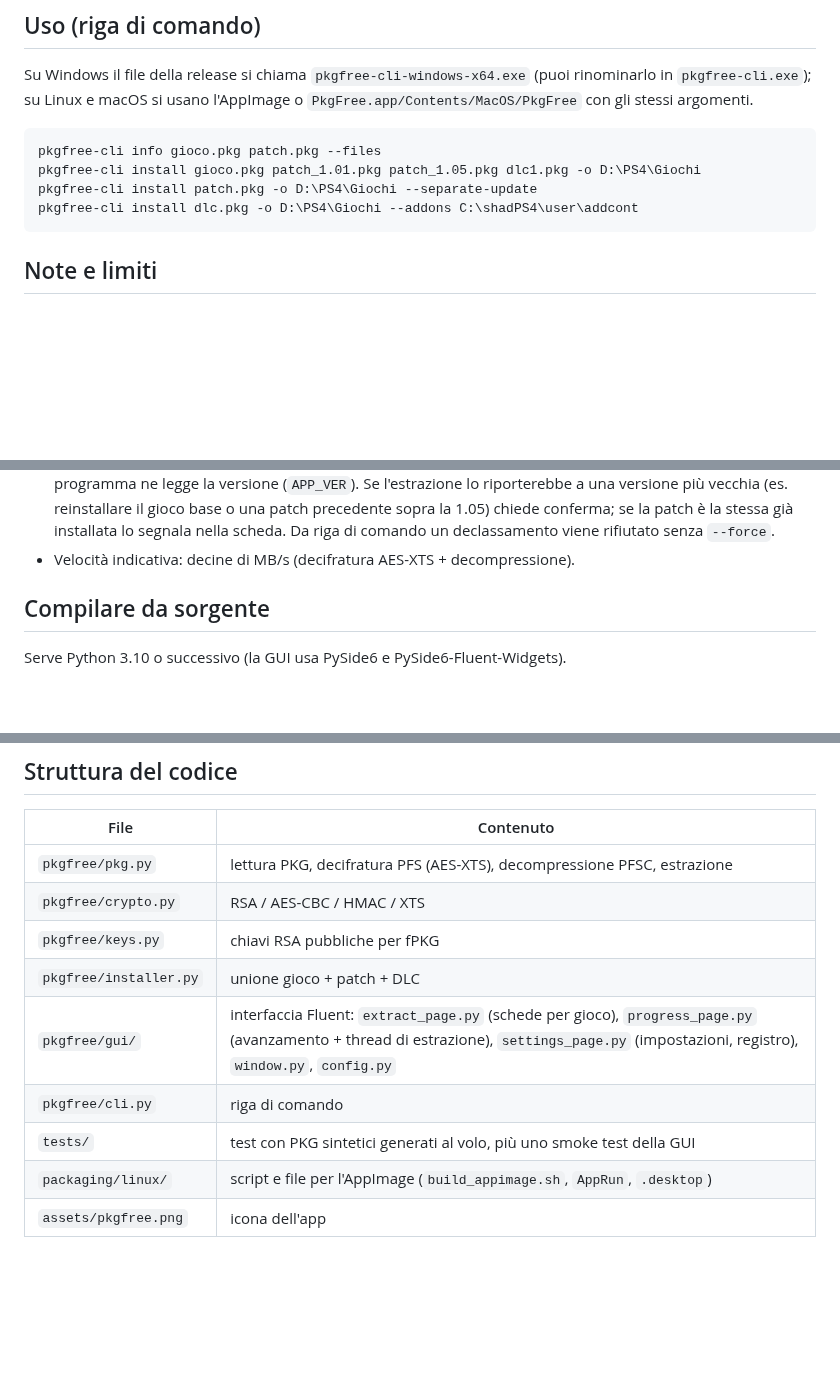
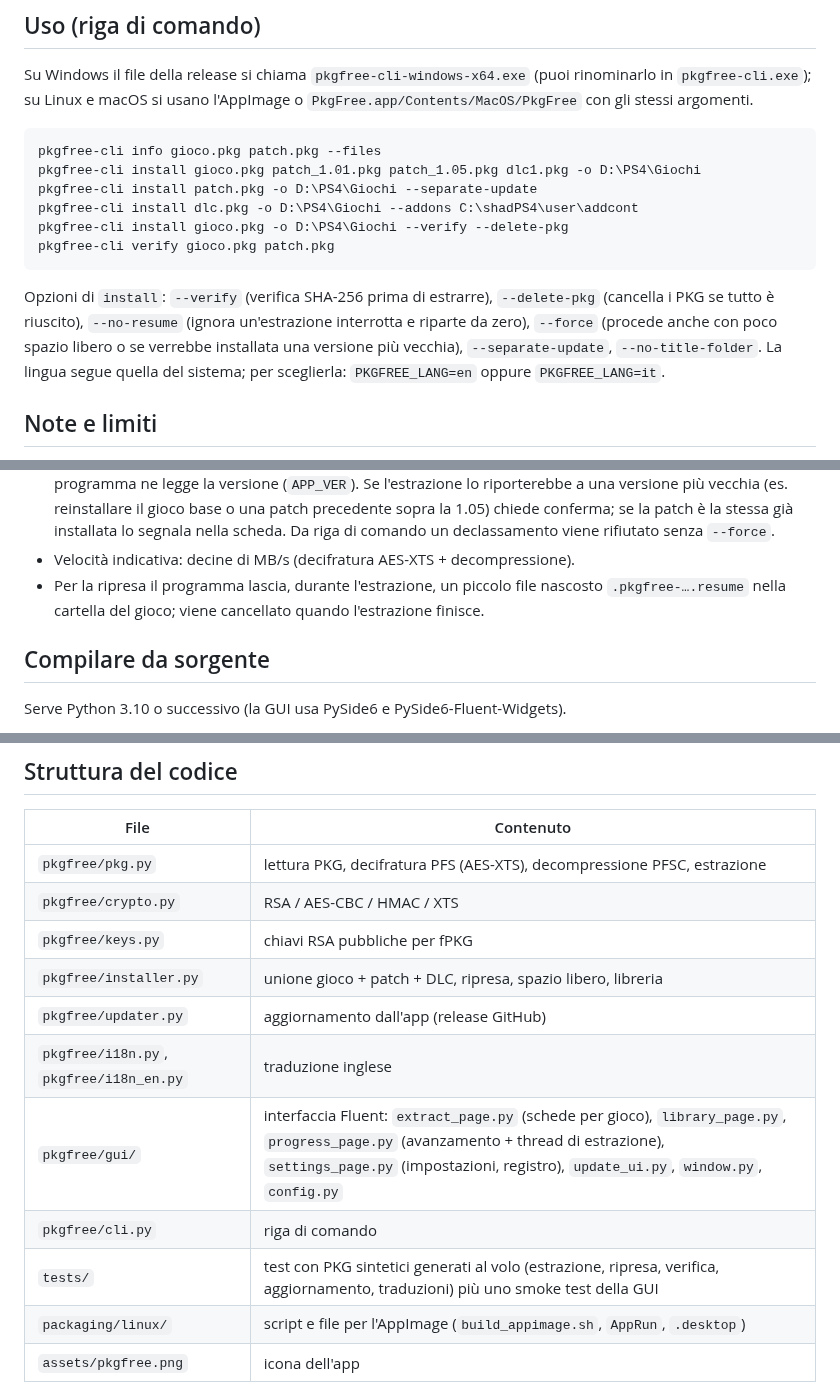
Before and after one commit to Nanobuo/Pkg-free, a Markdown page: README.md, 3 parts joined by grey strips. Drawn GitHub-style; blank space fills up the shorter version.

````diff
--- a/README.md
+++ b/README.md
@@ -114,7 +142,16 @@ pkgfree-cli info gioco.pkg patch.pkg --files
 pkgfree-cli install gioco.pkg patch_1.01.pkg patch_1.05.pkg dlc1.pkg -o D:\PS4\Giochi
 pkgfree-cli install patch.pkg -o D:\PS4\Giochi --separate-update
 pkgfree-cli install dlc.pkg -o D:\PS4\Giochi --addons C:\shadPS4\user\addcont
+pkgfree-cli install gioco.pkg -o D:\PS4\Giochi --verify --delete-pkg
+pkgfree-cli verify gioco.pkg patch.pkg
 ```
+
+Opzioni di `install`: `--verify` (verifica SHA-256 prima di estrarre),
+`--delete-pkg` (cancella i PKG se tutto è riuscito), `--no-resume` (ignora
+un'estrazione interrotta e riparte da zero), `--force` (procede anche con poco
+spazio libero o se verrebbe installata una versione più vecchia),
+`--separate-update`, `--no-title-folder`. La lingua segue quella del sistema;
+per sceglierla: `PKGFREE_LANG=en` oppure `PKGFREE_LANG=it`.
 
 ## Note e limiti
 
@@ -131,6 +168,9 @@ pkgfree-cli install dlc.pkg -o D:\PS4\Giochi --addons C:\shadPS4\user\addcont
   conferma; se la patch è la stessa già installata lo segnala nella scheda.
   Da riga di comando un declassamento viene rifiutato senza `--force`.
 - Velocità indicativa: decine di MB/s (decifratura AES-XTS + decompressione).
+- Per la ripresa il programma lascia, durante l'estrazione, un piccolo file
+  nascosto `.pkgfree-….resume` nella cartella del gioco; viene cancellato
+  quando l'estrazione finisce.
 
 ## Compilare da sorgente
 
@@ -167,10 +207,12 @@ Senza compilare: `python -m pkgfree` (GUI) oppure `python -m pkgfree install ...
 | `pkgfree/pkg.py` | lettura PKG, decifratura PFS (AES-XTS), decompressione PFSC, estrazione |
 | `pkgfree/crypto.py` | RSA / AES-CBC / HMAC / XTS |
 | `pkgfree/keys.py` | chiavi RSA pubbliche per fPKG |
-| `pkgfree/installer.py` | unione gioco + patch + DLC |
-| `pkgfree/gui/` | interfaccia Fluent: `extract_page.py` (schede per gioco), `progress_page.py` (avanzamento + thread di estrazione), `settings_page.py` (impostazioni, registro), `window.py`, `config.py` |
+| `pkgfree/installer.py` | unione gioco + patch + DLC, ripresa, spazio libero, libreria |
+| `pkgfree/updater.py` | aggiornamento dall'app (release GitHub) |
+| `pkgfree/i18n.py`, `pkgfree/i18n_en.py` | traduzione inglese |
+| `pkgfree/gui/` | interfaccia Fluent: `extract_page.py` (schede per gioco), `library_page.py`, `progress_page.py` (avanzamento + thread di estrazione), `settings_page.py` (impostazioni, registro), `update_ui.py`, `window.py`, `config.py` |
 | `pkgfree/cli.py` | riga di comando |
-| `tests/` | test con PKG sintetici generati al volo, più uno smoke test della GUI |
+| `tests/` | test con PKG sintetici generati al volo (estrazione, ripresa, verifica, aggiornamento, traduzioni) più uno smoke test della GUI |
 | `packaging/linux/` | script e file per l'AppImage (`build_appimage.sh`, `AppRun`, `.desktop`) |
 | `assets/pkgfree.png` | icona dell'app |
 
````
Also changed, not shown: other parts of README.md (+38 -10 lines), CHANGELOG.md (+18 -0 lines), docs/avanzamento-scuro.png, docs/completato-scuro.png, docs/estrai-chiaro.png, docs/impostazioni-chiaro.png, docs/libreria-scuro.png (added), 1 other file.
